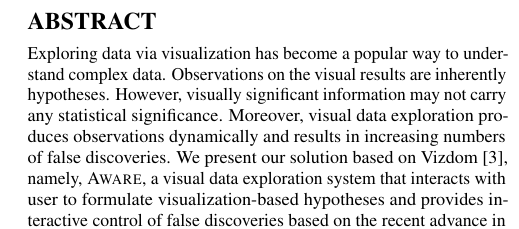
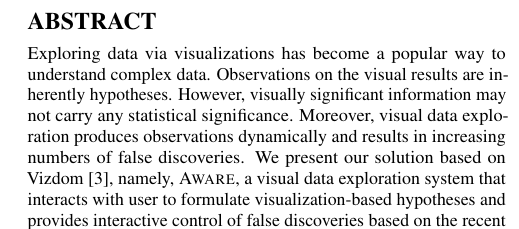
Before and after one commit to zheguang/SIGMOD-Risk-2017-Demo, a LaTeX document (main.tex): part of one column of page 1 of 2, cut so that both start at the same text. Compiled offline with pdfLaTeX.

Commit message:
Updates from ShareLaTeX

```diff
--- a/main.tex
+++ b/main.tex
@@ -177,7 +177,7 @@
 \maketitle
 
 \begin{abstract}
-Exploring data via visualization has become a popular way to understand complex data. Observations on the visual results are inherently hypotheses.  However, visually significant information may not carry any statistical significance. Moreover, visual data exploration produces observations dynamically and results in increasing numbers of false discoveries.  We present our solution based on Vizdom~\cite{vizdom}, namely, \system{}, a visual data exploration system that interacts with user to formulate visualization-based hypotheses and provides interactive control of false discoveries based on the recent advance in the subject~\cite{controlling-false-discoveries}.
+Exploring data via visualizations has become a popular way to understand complex data. Observations on the visual results are inherently hypotheses.  However, visually significant information may not carry any statistical significance. Moreover, visual data exploration produces observations dynamically and results in increasing numbers of false discoveries.  We present our solution based on Vizdom~\cite{vizdom}, namely, \system{}, a visual data exploration system that interacts with user to formulate visualization-based hypotheses and provides interactive control of false discoveries based on the recent advance in the subject~\cite{controlling-false-discoveries}.
 \end{abstract}
 
 
```
